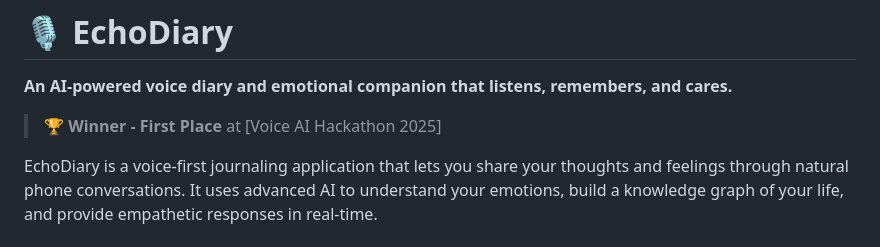
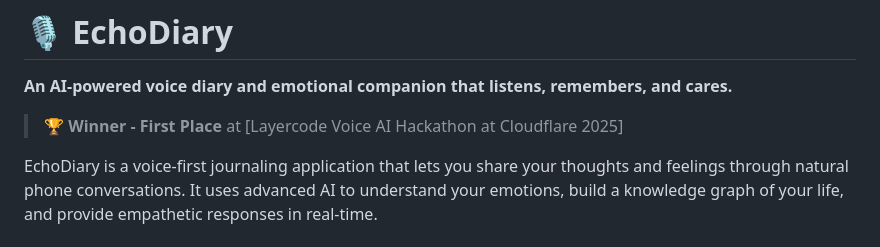
Before and after one commit to anshulyadav1976/voice-ai-hackathon, a Markdown page: README.md, the part around the change. GitHub-like rendering.

```diff
--- a/README.md
+++ b/README.md
@@ -2,7 +2,7 @@
 
 **An AI-powered voice diary and emotional companion that listens, remembers, and cares.**
 
-> 🏆 **Winner - First Place** at [Voice AI Hackathon 2025]
+> 🏆 **Winner - First Place** at [Layercode Voice AI Hackathon at Cloudflare 2025]
 
 EchoDiary is a voice-first journaling application that lets you share your thoughts and feelings through natural phone conversations. It uses advanced AI to understand your emotions, build a knowledge graph of your life, and provide empathetic responses in real-time.
 
```
